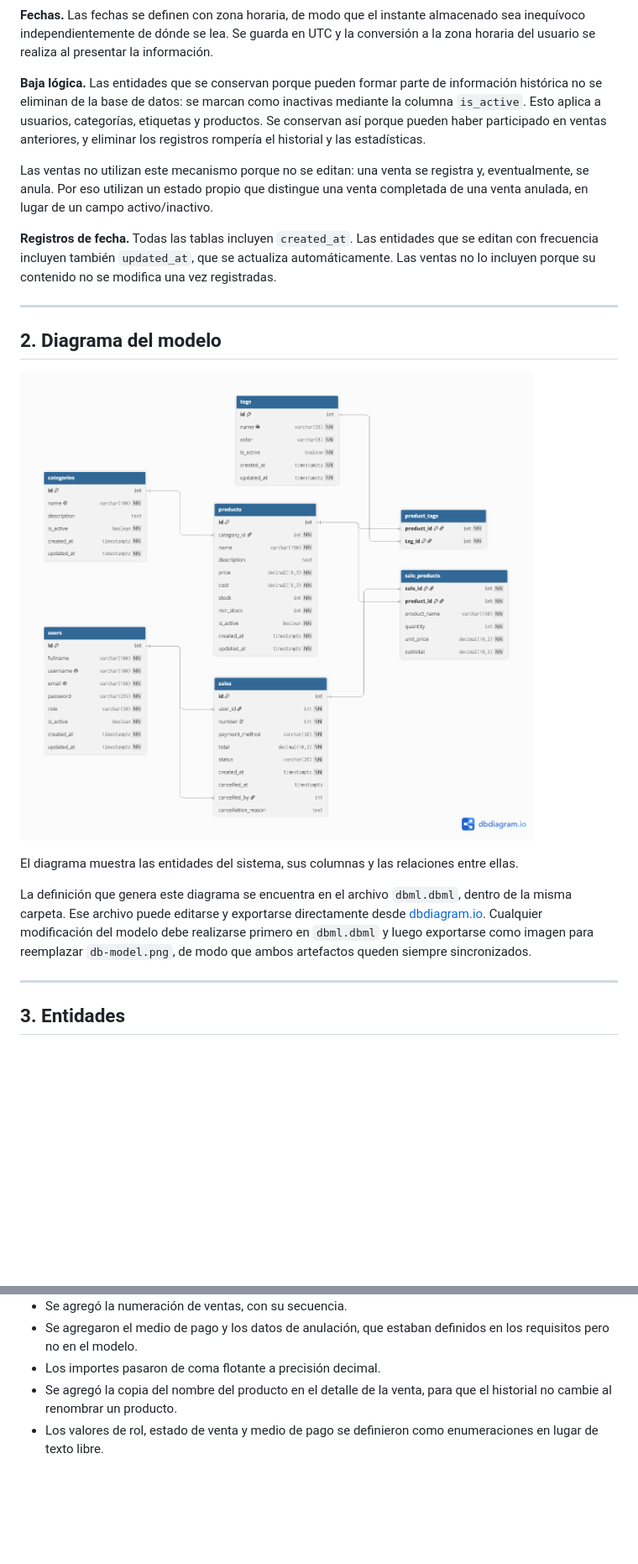
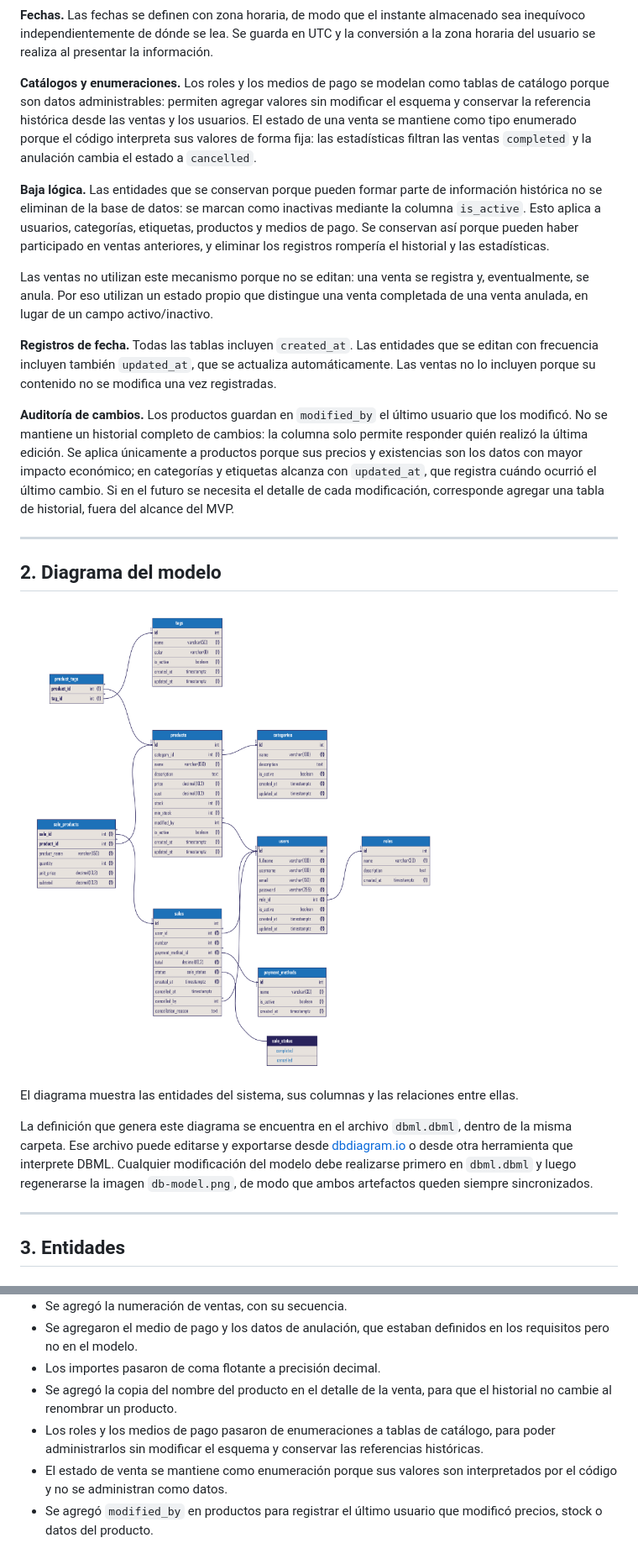
Before and after one commit to NicolasArrastia/UTN-TFI, a Markdown page: docs/base-de-datos/01-modelo-relacional.md, 2 parts joined by grey strips. Shown at 84% size. Drawn GitHub-style; pictures changed too: docs/base-de-datos/db-model.png; blank space fills up the shorter version.

Commit message:
docs: sync schema docs with catalog tables and product audit

```diff
--- a/docs/base-de-datos/01-modelo-relacional.md
+++ b/docs/base-de-datos/01-modelo-relacional.md
@@ -20,11 +20,15 @@ Antes de definir las entidades se fijan algunos criterios que después se aplica
 
 **Fechas.** Las fechas se definen con zona horaria, de modo que el instante almacenado sea inequívoco independientemente de dónde se lea. Se guarda en UTC y la conversión a la zona horaria del usuario se realiza al presentar la información.
 
-**Baja lógica.** Las entidades que se conservan porque pueden formar parte de información histórica no se eliminan de la base de datos: se marcan como inactivas mediante la columna `is_active`. Esto aplica a usuarios, categorías, etiquetas y productos. Se conservan así porque pueden haber participado en ventas anteriores, y eliminar los registros rompería el historial y las estadísticas.
+**Catálogos y enumeraciones.** Los roles y los medios de pago se modelan como tablas de catálogo porque son datos administrables: permiten agregar valores sin modificar el esquema y conservar la referencia histórica desde las ventas y los usuarios. El estado de una venta se mantiene como tipo enumerado porque el código interpreta sus valores de forma fija: las estadísticas filtran las ventas `completed` y la anulación cambia el estado a `cancelled`.
+
+**Baja lógica.** Las entidades que se conservan porque pueden formar parte de información histórica no se eliminan de la base de datos: se marcan como inactivas mediante la columna `is_active`. Esto aplica a usuarios, categorías, etiquetas, productos y medios de pago. Se conservan así porque pueden haber participado en ventas anteriores, y eliminar los registros rompería el historial y las estadísticas.
 
 Las ventas no utilizan este mecanismo porque no se editan: una venta se registra y, eventualmente, se anula. Por eso utilizan un estado propio que distingue una venta completada de una venta anulada, en lugar de un campo activo/inactivo.
 
 **Registros de fecha.** Todas las tablas incluyen `created_at`. Las entidades que se editan con frecuencia incluyen también `updated_at`, que se actualiza automáticamente. Las ventas no lo incluyen porque su contenido no se modifica una vez registradas.
+
+**Auditoría de cambios.** Los productos guardan en `modified_by` el último usuario que los modificó. No se mantiene un historial completo de cambios: la columna solo permite responder quién realizó la última edición. Se aplica únicamente a productos porque sus precios y existencias son los datos con mayor impacto económico; en categorías y etiquetas alcanza con `updated_at`, que registra cuándo ocurrió el último cambio. Si en el futuro se necesita el detalle de cada modificación, corresponde agregar una tabla de historial, fuera del alcance del MVP.
 
 ---
 
@@ -34,7 +38,7 @@ Las ventas no utilizan este mecanismo porque no se editan: una venta se registra
 
 El diagrama muestra las entidades del sistema, sus columnas y las relaciones entre ellas.
 
-La definición que genera este diagrama se encuentra en el archivo `dbml.dbml`, dentro de la misma carpeta. Ese archivo puede editarse y exportarse directamente desde [dbdiagram.io](https://dbdiagram.io). Cualquier modificación del modelo debe realizarse primero en `dbml.dbml` y luego exportarse como imagen para reemplazar `db-model.png`, de modo que ambos artefactos queden siempre sincronizados.
+La definición que genera este diagrama se encuentra en el archivo `dbml.dbml`, dentro de la misma carpeta. Ese archivo puede editarse y exportarse desde [dbdiagram.io](https://dbdiagram.io) o desde otra herramienta que interprete DBML. Cualquier modificación del modelo debe realizarse primero en `dbml.dbml` y luego regenerarse la imagen `db-model.png`, de modo que ambos artefactos queden siempre sincronizados.
 
 ---
 
@@ -217,4 +258,6 @@ El modelo en base de documentos se modificó al migrar a PostgreSQL. Los cambios
 - Se agregaron el medio de pago y los datos de anulación, que estaban definidos en los requisitos pero no en el modelo.
 - Los importes pasaron de coma flotante a precisión decimal.
 - Se agregó la copia del nombre del producto en el detalle de la venta, para que el historial no cambie al renombrar un producto.
-- Los valores de rol, estado de venta y medio de pago se definieron como enumeraciones en lugar de texto libre.
+- Los roles y los medios de pago pasaron de enumeraciones a tablas de catálogo, para poder administrarlos sin modificar el esquema y conservar las referencias históricas.
+- El estado de venta se mantiene como enumeración porque sus valores son interpretados por el código y no se administran como datos.
+- Se agregó `modified_by` en productos para registrar el último usuario que modificó precios, stock o datos del producto.
```
Also changed, not shown: other parts of docs/base-de-datos/01-modelo-relacional.md (+46 -9 lines), AGENTS.md (+8 -5 lines), docs/arquitectura/01-arquitectura-general.md (+6 -2 lines), 1 other file.
